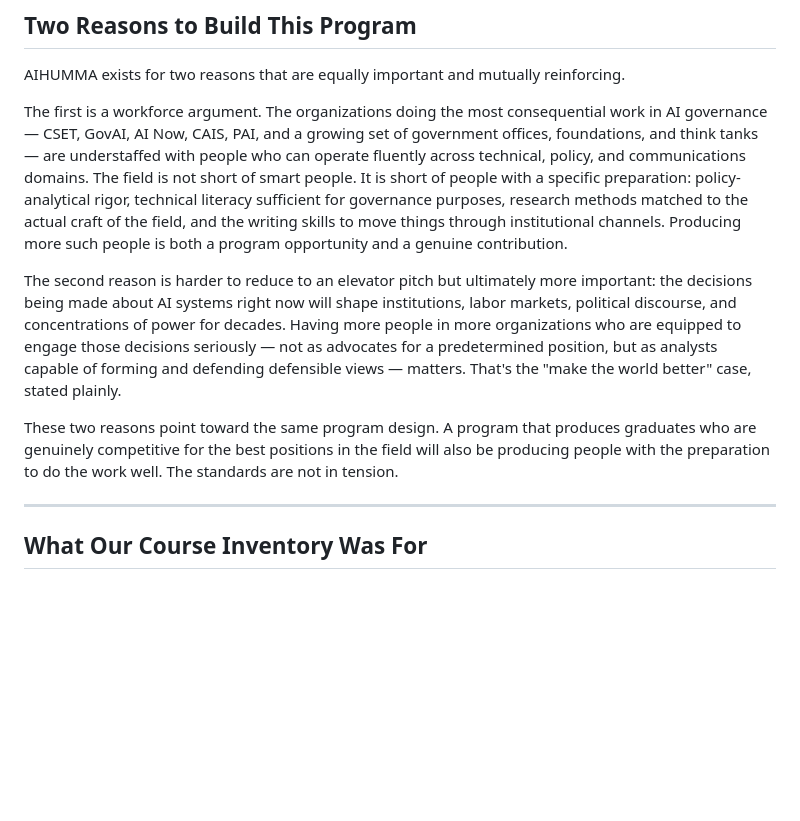
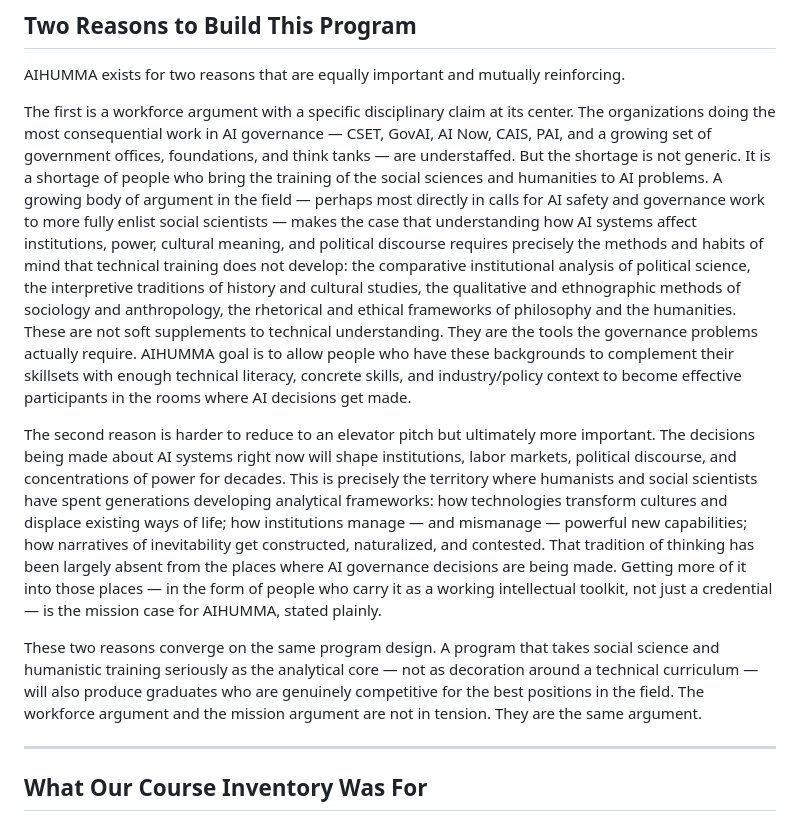
Before and after one commit to djjr/AIHUMMA, a Markdown page: aihumma-pgm-positioning.md, the part around the change. Rendered like a GitHub page; blank space fills up the shorter version.

Commit message:
Strengthen opening argument in program positioning doc
Reframes the workforce argument around a specific disciplinary claim:
social sciences and humanities as the analytical core, not generic
cross-domain fluency. Sharpens the mission argument and closing paragraph
to show the two reasons converge rather than merely coexist.

Co-Authored-By: Claude Sonnet 4.6 <noreply@anthropic.com>

```diff
--- a/aihumma-pgm-positioning.md
+++ b/aihumma-pgm-positioning.md
@@ -8,11 +8,11 @@
 
 AIHUMMA exists for two reasons that are equally important and mutually reinforcing.
 
-The first is a workforce argument. The organizations doing the most consequential work in AI governance — CSET, GovAI, AI Now, CAIS, PAI, and a growing set of government offices, foundations, and think tanks — are understaffed with people who can operate fluently across technical, policy, and communications domains. The field is not short of smart people. It is short of people with a specific preparation: policy-analytical rigor, technical literacy sufficient for governance purposes, research methods matched to the actual craft of the field, and the writing skills to move things through institutional channels. Producing more such people is both a program opportunity and a genuine contribution.
+The first is a workforce argument with a specific disciplinary claim at its center. The organizations doing the most consequential work in AI governance — CSET, GovAI, AI Now, CAIS, PAI, and a growing set of government offices, foundations, and think tanks — are understaffed. But the shortage is not generic. It is a shortage of people who bring the training of the social sciences and humanities to AI problems. A growing body of argument in the field — perhaps most directly in calls for AI safety and governance work to more fully enlist social scientists — makes the case that understanding how AI systems affect institutions, power, cultural meaning, and political discourse requires precisely the methods and habits of mind that technical training does not develop: the comparative institutional analysis of political science, the interpretive traditions of history and cultural studies, the qualitative and ethnographic methods of sociology and anthropology, the rhetorical and ethical frameworks of philosophy and the humanities. These are not soft supplements to technical understanding. They are the tools the governance problems actually require. AIHUMMA goal is to allow people who have these backgrounds to complement their skillsets with enough technical literacy, concrete skills, and industry/policy context to become effective participants in the rooms where AI decisions get made.
 
-The second reason is harder to reduce to an elevator pitch but ultimately more important: the decisions being made about AI systems right now will shape institutions, labor markets, political discourse, and concentrations of power for decades. Having more people in more organizations who are equipped to engage those decisions seriously — not as advocates for a predetermined position, but as analysts capable of forming and defending defensible views — matters. That's the "make the world better" case, stated plainly.
+The second reason is harder to reduce to an elevator pitch but ultimately more important. The decisions being made about AI systems right now will shape institutions, labor markets, political discourse, and concentrations of power for decades. This is precisely the territory where humanists and social scientists have spent generations developing analytical frameworks: how technologies transform cultures and displace existing ways of life; how institutions manage — and mismanage — powerful new capabilities; how narratives of inevitability get constructed, naturalized, and contested. That tradition of thinking has been largely absent from the places where AI governance decisions are being made. Getting more of it into those places — in the form of people who carry it as a working intellectual toolkit, not just a credential — is the mission case for AIHUMMA, stated plainly.
 
-These two reasons point toward the same program design. A program that produces graduates who are genuinely competitive for the best positions in the field will also be producing people with the preparation to do the work well. The standards are not in tension.
+These two reasons converge on the same program design. A program that takes social science and humanistic training seriously as the analytical core — not as decoration around a technical curriculum — will also produce graduates who are genuinely competitive for the best positions in the field. The workforce argument and the mission argument are not in tension. They are the same argument.
 
 ---
 
```
